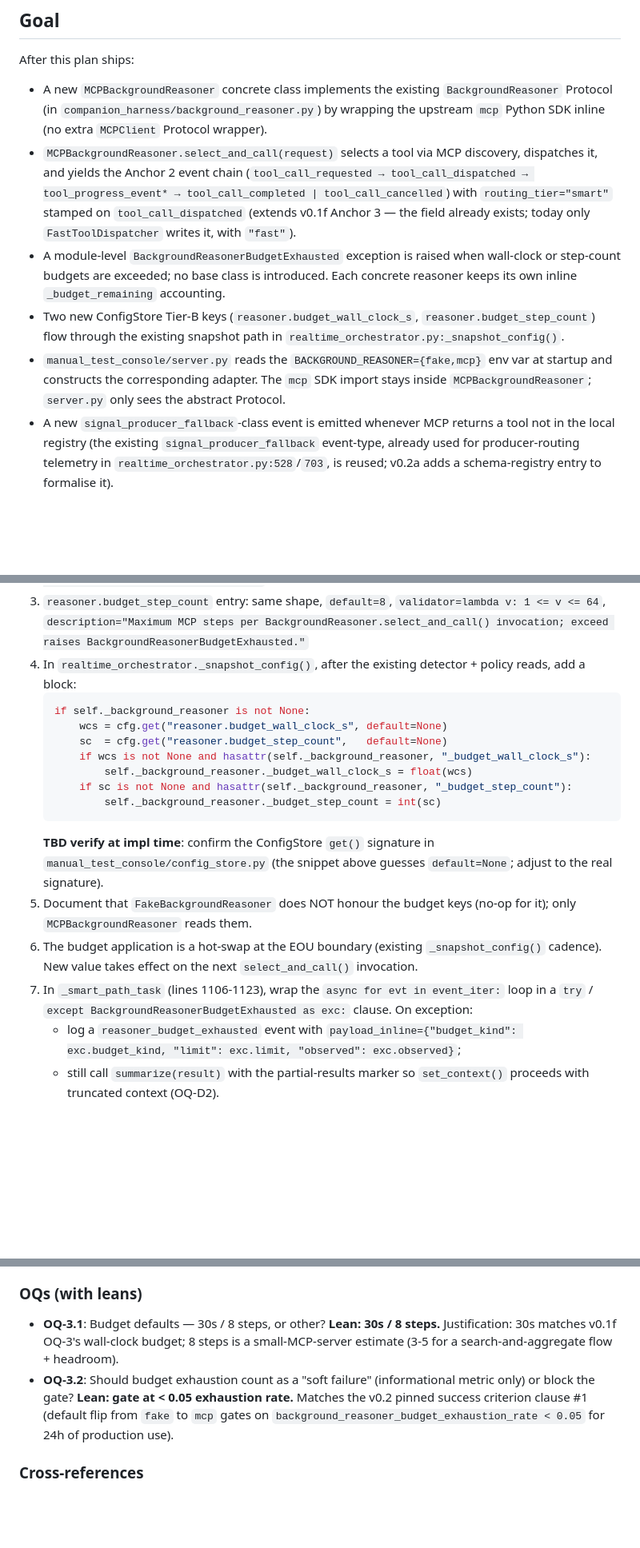
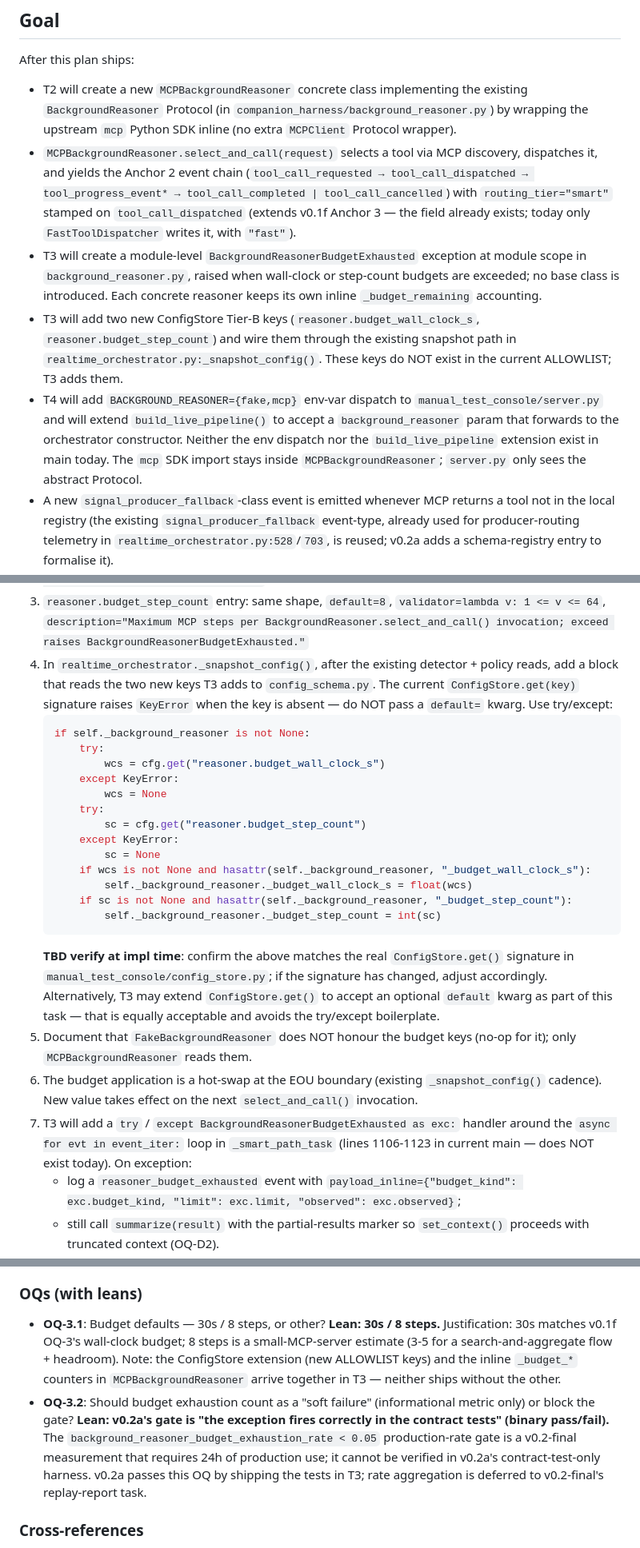
Before and after one commit to Eden-kk/companion-agent-harness, a Markdown page: docs/plan-v0.2a-execution.md, 3 parts joined by grey strips. Shown at 80% size. Drawn GitHub-style; blank space fills up the shorter version.

Commit message:
docs: patch v0.2a plan (Codex R1: 17 edits — net-new artifact framing, OQ tightens, evidence_at signature)

````diff
--- a/docs/plan-v0.2a-execution.md
+++ b/docs/plan-v0.2a-execution.md
@@ -15,8 +15,8 @@
 
 After this plan ships:
 
-- A new `MCPBackgroundReasoner` concrete class implements the existing
-  `BackgroundReasoner` Protocol (in
+- T2 will create a new `MCPBackgroundReasoner` concrete class
+  implementing the existing `BackgroundReasoner` Protocol (in
   `companion_harness/background_reasoner.py`) by wrapping the upstream
   `mcp` Python SDK inline (no extra `MCPClient` Protocol wrapper).
 - `MCPBackgroundReasoner.select_and_call(request)` selects a tool via
@@ -26,18 +26,23 @@ After this plan ships:
   with `routing_tier="smart"` stamped on `tool_call_dispatched`
   (extends v0.1f Anchor 3 — the field already exists; today only
   `FastToolDispatcher` writes it, with `"fast"`).
-- A module-level `BackgroundReasonerBudgetExhausted` exception is
-  raised when wall-clock or step-count budgets are exceeded; no base
-  class is introduced. Each concrete reasoner keeps its own inline
+- T3 will create a module-level `BackgroundReasonerBudgetExhausted`
+  exception at module scope in `background_reasoner.py`, raised when
+  wall-clock or step-count budgets are exceeded; no base class is
+  introduced. Each concrete reasoner keeps its own inline
   `_budget_remaining` accounting.
-- Two new ConfigStore Tier-B keys (`reasoner.budget_wall_clock_s`,
-  `reasoner.budget_step_count`) flow through the existing snapshot
-  path in `realtime_orchestrator.py:_snapshot_config()`.
-- `manual_test_console/server.py` reads the
-  `BACKGROUND_REASONER={fake,mcp}` env var at startup and constructs
-  the corresponding adapter. The `mcp` SDK import stays inside
-  `MCPBackgroundReasoner`; `server.py` only sees the abstract
-  Protocol.
+- T3 will add two new ConfigStore Tier-B keys
+  (`reasoner.budget_wall_clock_s`, `reasoner.budget_step_count`) and
+  wire them through the existing snapshot path in
+  `realtime_orchestrator.py:_snapshot_config()`. These keys do NOT
+  exist in the current ALLOWLIST; T3 adds them.
+- T4 will add `BACKGROUND_REASONER={fake,mcp}` env-var dispatch to
+  `manual_test_console/server.py` and will extend
+  `build_live_pipeline()` to accept a `background_reasoner` param
+  that forwards to the orchestrator constructor. Neither the env
+  dispatch nor the `build_live_pipeline` extension exist in main
+  today. The `mcp` SDK import stays inside `MCPBackgroundReasoner`;
+  `server.py` only sees the abstract Protocol.
 - A new `signal_producer_fallback`-class event is emitted whenever
   MCP returns a tool not in the local registry (the existing
   `signal_producer_fallback` event-type, already used for
@@ -557,29 +577,42 @@ passes. All existing `FakeBackgroundReasoner` tests
    BackgroundReasoner.select_and_call() invocation; exceed raises
    BackgroundReasonerBudgetExhausted."`
 4. In `realtime_orchestrator._snapshot_config()`, after the
-   existing detector + policy reads, add a block:
+   existing detector + policy reads, add a block that reads the two
+   new keys T3 adds to `config_schema.py`. The current
+   `ConfigStore.get(key)` signature raises `KeyError` when the key
+   is absent — do NOT pass a `default=` kwarg. Use try/except:
    ```python
    if self._background_reasoner is not None:
-       wcs = cfg.get("reasoner.budget_wall_clock_s", default=None)
-       sc  = cfg.get("reasoner.budget_step_count",   default=None)
+       try:
+           wcs = cfg.get("reasoner.budget_wall_clock_s")
+       except KeyError:
+           wcs = None
+       try:
+           sc = cfg.get("reasoner.budget_step_count")
+       except KeyError:
+           sc = None
        if wcs is not None and hasattr(self._background_reasoner, "_budget_wall_clock_s"):
            self._background_reasoner._budget_wall_clock_s = float(wcs)
        if sc is not None and hasattr(self._background_reasoner, "_budget_step_count"):
            self._background_reasoner._budget_step_count = int(sc)
    ```
-   **TBD verify at impl time**: confirm the ConfigStore `get()`
-   signature in `manual_test_console/config_store.py` (the snippet
-   above guesses `default=None`; adjust to the real signature).
+   **TBD verify at impl time**: confirm the above matches the real
+   `ConfigStore.get()` signature in
+   `manual_test_console/config_store.py`; if the signature has
+   changed, adjust accordingly. Alternatively, T3 may extend
+   `ConfigStore.get()` to accept an optional `default` kwarg as
+   part of this task — that is equally acceptable and avoids the
+   try/except boilerplate.
 5. Document that `FakeBackgroundReasoner` does NOT honour the
    budget keys (no-op for it); only `MCPBackgroundReasoner`
    reads them.
 6. The budget application is a hot-swap at the EOU boundary
    (existing `_snapshot_config()` cadence). New value takes effect
    on the next `select_and_call()` invocation.
-7. In `_smart_path_task` (lines 1106-1123), wrap the
-   `async for evt in event_iter:` loop in a `try` /
-   `except BackgroundReasonerBudgetExhausted as exc:` clause. On
-   exception:
+7. T3 will add a `try` / `except BackgroundReasonerBudgetExhausted
+   as exc:` handler around the `async for evt in event_iter:` loop
+   in `_smart_path_task` (lines 1106-1123 in current main — does NOT
+   exist today). On exception:
    - log a `reasoner_budget_exhausted` event with
      `payload_inline={"budget_kind": exc.budget_kind,
      "limit": exc.limit, "observed": exc.observed}`;
@@ -656,14 +689,19 @@ passes.
 - **OQ-3.1**: Budget defaults — 30s / 8 steps, or other?
   **Lean: 30s / 8 steps.** Justification: 30s matches v0.1f OQ-3's
   wall-clock budget; 8 steps is a small-MCP-server estimate (3-5
-  for a search-and-aggregate flow + headroom).
+  for a search-and-aggregate flow + headroom). Note: the
+  ConfigStore extension (new ALLOWLIST keys) and the inline
+  `_budget_*` counters in `MCPBackgroundReasoner` arrive together
+  in T3 — neither ships without the other.
 - **OQ-3.2**: Should budget exhaustion count as a "soft failure"
   (informational metric only) or block the gate?
-  **Lean: gate at < 0.05 exhaustion rate.** Matches the v0.2
-  pinned success criterion clause #1 (default flip from `fake` to
-  `mcp` gates on
-  `background_reasoner_budget_exhaustion_rate < 0.05` for 24h of
-  production use).
+  **Lean: v0.2a's gate is "the exception fires correctly in the
+  contract tests" (binary pass/fail).** The
+  `background_reasoner_budget_exhaustion_rate < 0.05` production-rate
+  gate is a v0.2-final measurement that requires 24h of production
+  use; it cannot be verified in v0.2a's contract-test-only harness.
+  v0.2a passes this OQ by shipping the tests in T3; rate aggregation
+  is deferred to v0.2-final's replay-report task.
 
 ### Cross-references
 
````
Also changed, not shown: other parts of docs/plan-v0.2a-execution.md (+57 -35 lines).
